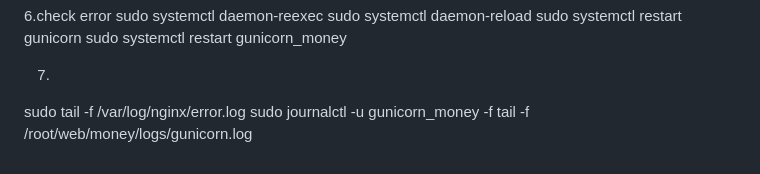
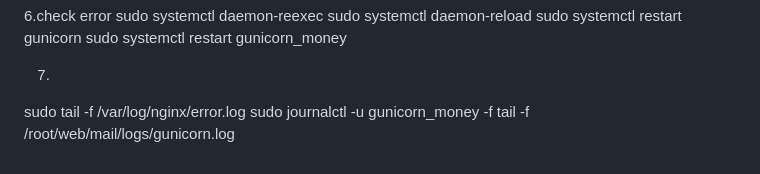
Before and after one commit to phumara/mail, a Markdown page: setup.md, the part around the change. Rendered like a GitHub page.

```diff
--- a/setup.md
+++ b/setup.md
@@ -753,4 +753,4 @@ sudo systemctl restart gunicorn_money
 7.
 sudo tail -f /var/log/nginx/error.log
 sudo journalctl -u gunicorn_money -f
-tail -f /root/web/money/logs/gunicorn.log
+tail -f /root/web/mail/logs/gunicorn.log
```
